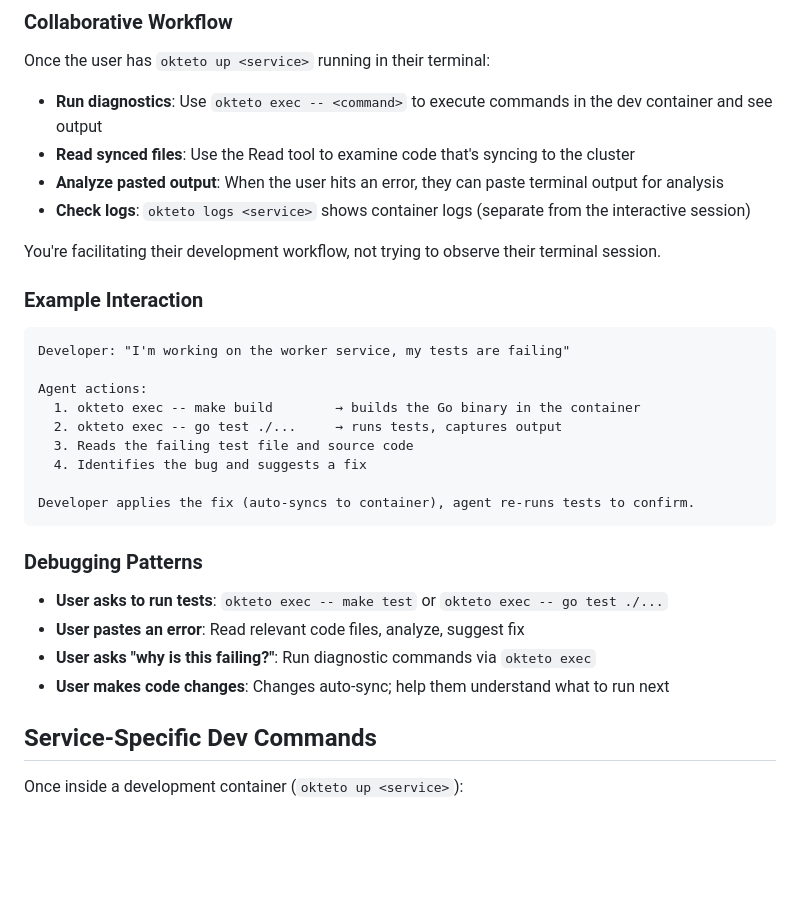
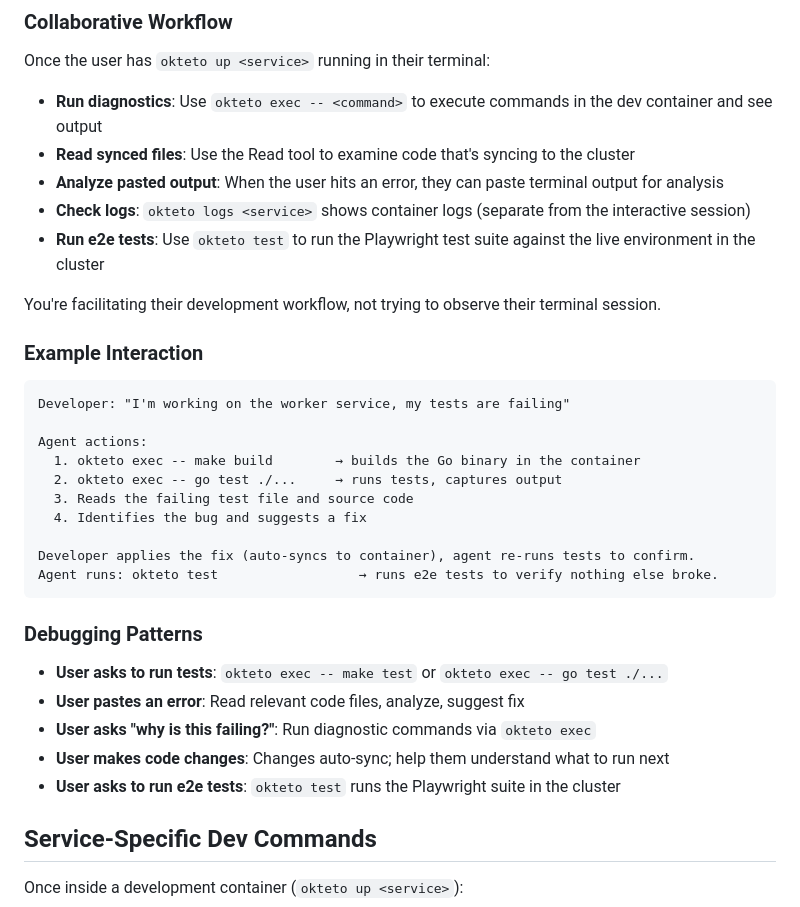
Before and after one commit to okteto/movies, a Markdown page: CLAUDE.md, the part around the change. Drawn GitHub-style; blank space fills up the shorter version.

Commit message:
Add okteto test to agent workflow and debugging patterns
Co-Authored-By: Claude Opus 4.6 (1M context) <noreply@anthropic.com>

````diff
--- a/CLAUDE.md
+++ b/CLAUDE.md
@@ -49,6 +49,7 @@ Once the user has `okteto up <service>` running in their terminal:
 - **Read synced files**: Use the Read tool to examine code that's syncing to the cluster
 - **Analyze pasted output**: When the user hits an error, they can paste terminal output for analysis
 - **Check logs**: `okteto logs <service>` shows container logs (separate from the interactive session)
+- **Run e2e tests**: Use `okteto test` to run the Playwright test suite against the live environment in the cluster
 
 You're facilitating their development workflow, not trying to observe their terminal session.
 
@@ -64,6 +65,7 @@ Agent actions:
   4. Identifies the bug and suggests a fix
 
 Developer applies the fix (auto-syncs to container), agent re-runs tests to confirm.
+Agent runs: okteto test                  → runs e2e tests to verify nothing else broke.
 ```
 
 ### Debugging Patterns
@@ -72,6 +74,7 @@ Developer applies the fix (auto-syncs to container), agent re-runs tests to conf
 - **User pastes an error**: Read relevant code files, analyze, suggest fix
 - **User asks "why is this failing?"**: Run diagnostic commands via `okteto exec`
 - **User makes code changes**: Changes auto-sync; help them understand what to run next
+- **User asks to run e2e tests**: `okteto test` runs the Playwright suite in the cluster
 
 ## Service-Specific Dev Commands
 
````
